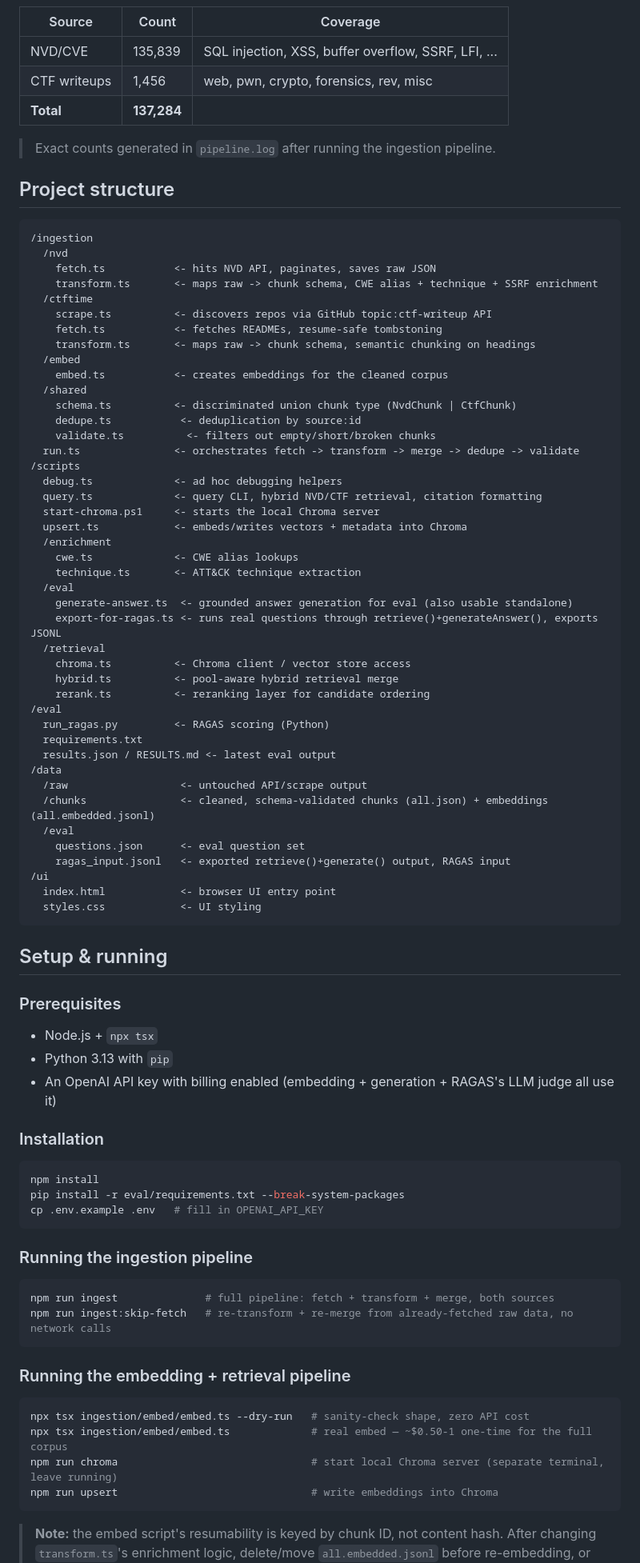
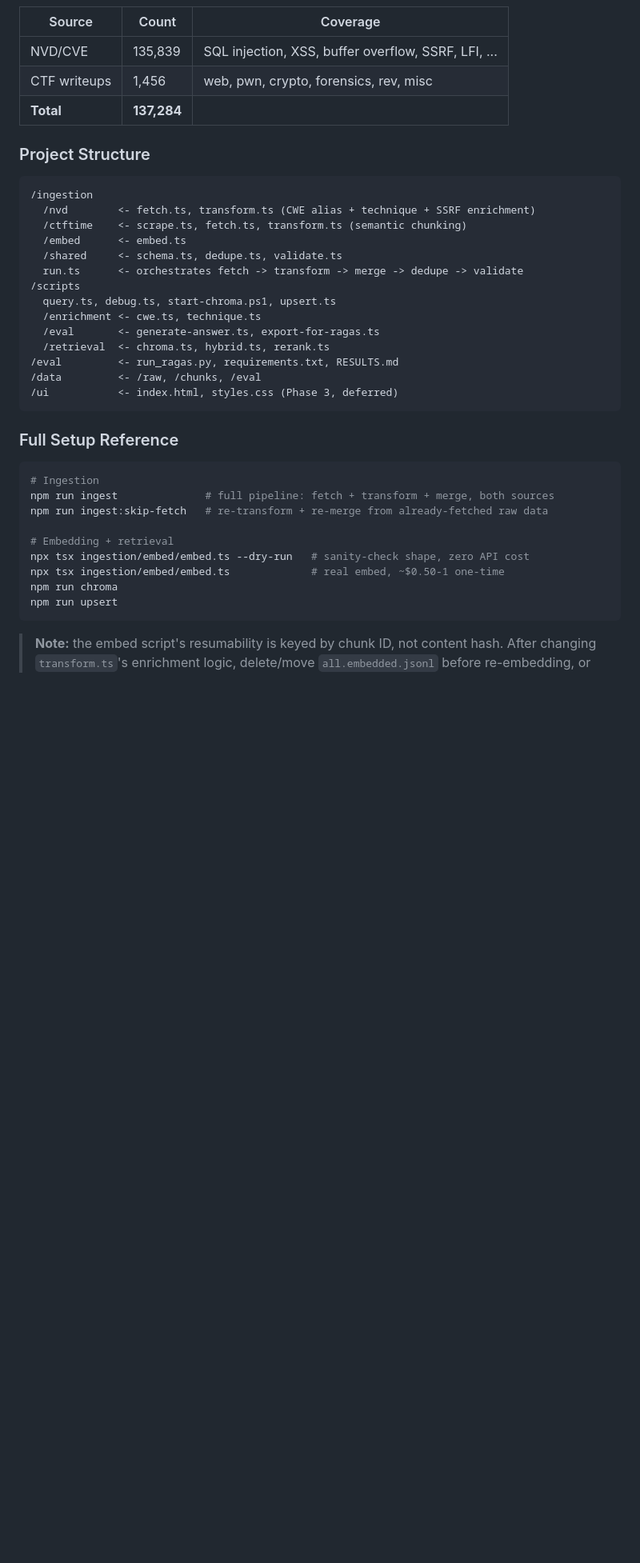
Before and after one commit to jorgevaldezzz/CTF-Intelligence-Assistant, a Markdown page: README.md, the part around the change printed below. Shown: that part at 80% size. Rendered like a GitHub page; folded sections open; blank space fills up the shorter version.

````diff
--- a/README.md
+++ b/README.md
@@ -151,80 +199,37 @@ behind each of these.
 | CTF writeups | 1,456   | web, pwn, crypto, forensics, rev, misc     |
 | **Total**    | **137,284** | |
 
-> Exact counts generated in `pipeline.log` after running the ingestion pipeline.
+### Project Structure
 
-## Project structure
 ```
 /ingestion
-  /nvd
-    fetch.ts           <- hits NVD API, paginates, saves raw JSON
-    transform.ts       <- maps raw -> chunk schema, CWE alias + technique + SSRF enrichment
-  /ctftime
-    scrape.ts          <- discovers repos via GitHub topic:ctf-writeup API
-    fetch.ts           <- fetches READMEs, resume-safe tombstoning
-    transform.ts       <- maps raw -> chunk schema, semantic chunking on headings
-  /embed
-    embed.ts           <- creates embeddings for the cleaned corpus
-  /shared
-    schema.ts          <- discriminated union chunk type (NvdChunk | CtfChunk)
-    dedupe.ts           <- deduplication by source:id
-    validate.ts          <- filters out empty/short/broken chunks
-  run.ts               <- orchestrates fetch -> transform -> merge -> dedupe -> validate
+  /nvd        <- fetch.ts, transform.ts (CWE alias + technique + SSRF enrichment)
+  /ctftime    <- scrape.ts, fetch.ts, transform.ts (semantic chunking)
+  /embed      <- embed.ts
+  /shared     <- schema.ts, dedupe.ts, validate.ts
+  run.ts      <- orchestrates fetch -> transform -> merge -> dedupe -> validate
 /scripts
-  debug.ts             <- ad hoc debugging helpers
-  query.ts             <- query CLI, hybrid NVD/CTF retrieval, citation formatting
-  start-chroma.ps1     <- starts the local Chroma server
-  upsert.ts            <- embeds/writes vectors + metadata into Chroma
-  /enrichment
-    cwe.ts             <- CWE alias lookups
-    technique.ts       <- ATT&CK technique extraction
-  /eval
-    generate-answer.ts  <- grounded answer generation for eval (also usable standalone)
-    export-for-ragas.ts <- runs real questions through retrieve()+generateAnswer(), exports JSONL
-  /retrieval
-    chroma.ts          <- Chroma client / vector store access
-    hybrid.ts          <- pool-aware hybrid retrieval merge
-    rerank.ts          <- reranking layer for candidate ordering
-/eval
-  run_ragas.py         <- RAGAS scoring (Python)
-  requirements.txt
-  results.json / RESULTS.md <- latest eval output
-/data
-  /raw                  <- untouched API/scrape output
-  /chunks               <- cleaned, schema-validated chunks (all.json) + embeddings (all.embedded.jsonl)
-  /eval
-    questions.json      <- eval question set
-    ragas_input.jsonl   <- exported retrieve()+generate() output, RAGAS input
-/ui
-  index.html            <- browser UI entry point
-  styles.css            <- UI styling
+  query.ts, debug.ts, start-chroma.ps1, upsert.ts
+  /enrichment <- cwe.ts, technique.ts
+  /eval       <- generate-answer.ts, export-for-ragas.ts
+  /retrieval  <- chroma.ts, hybrid.ts, rerank.ts
+/eval         <- run_ragas.py, requirements.txt, RESULTS.md
+/data         <- /raw, /chunks, /eval
+/ui           <- index.html, styles.css (Phase 3, deferred)
 ```
 
-## Setup & running
-### Prerequisites
-- Node.js + `npx tsx`
-- Python 3.13 with `pip`
-- An OpenAI API key with billing enabled (embedding + generation + RAGAS's LLM judge all use it)
+### Full Setup Reference
 
-### Installation
 ```bash
-npm install
-pip install -r eval/requirements.txt --break-system-packages
-cp .env.example .env   # fill in OPENAI_API_KEY
-```
+# Ingestion
+npm run ingest              # full pipeline: fetch + transform + merge, both sources
+npm run ingest:skip-fetch   # re-transform + re-merge from already-fetched raw data
 
-### Running the ingestion pipeline
-```bash
-npm run ingest              # full pipeline: fetch + transform + merge, both sources
-npm run ingest:skip-fetch   # re-transform + re-merge from already-fetched raw data, no network calls
-```
-
-### Running the embedding + retrieval pipeline
-```bash
+# Embedding + retrieval
 npx tsx ingestion/embed/embed.ts --dry-run   # sanity-check shape, zero API cost
-npx tsx ingestion/embed/embed.ts             # real embed — ~$0.50-1 one-time for the full corpus
-npm run chroma                               # start local Chroma server (separate terminal, leave running)
-npm run upsert                               # write embeddings into Chroma
+npx tsx ingestion/embed/embed.ts             # real embed, ~$0.50-1 one-time
+npm run chroma
+npm run upsert
 ```
 
 > **Note:** the embed script's resumability is keyed by chunk ID, not content hash. After changing
````
Also changed, not shown: other parts of README.md (+158 -166 lines), ENGINEERING_NOTES.md (+5 -3 lines), assets/ctf-assistant-demo.png (added).
